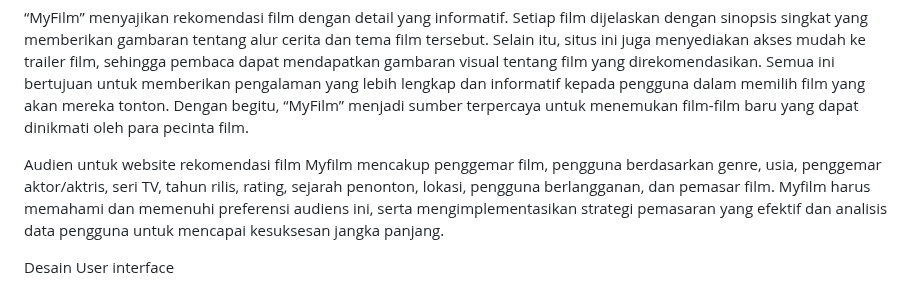
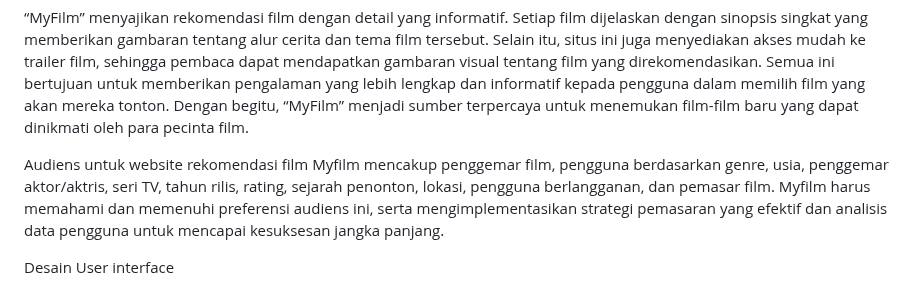
Before and after one commit to 22091397013MiftakhDamarFaizin/2022A-Kelompok-8, a Markdown page: README.md, the part around the change. Drawn GitHub-style.

```diff
--- a/README.md
+++ b/README.md
@@ -11,7 +11,7 @@ Website "MyFilm" adalah sumber rekomendasi film yang menghadirkan beragam piliha
 
 “MyFilm” menyajikan rekomendasi film dengan detail yang informatif. Setiap film dijelaskan dengan sinopsis singkat yang memberikan gambaran tentang alur cerita dan tema film tersebut. Selain itu, situs ini juga menyediakan akses mudah ke trailer film, sehingga pembaca dapat mendapatkan gambaran visual tentang film yang direkomendasikan. Semua ini bertujuan untuk memberikan pengalaman yang lebih lengkap dan informatif kepada pengguna dalam memilih film yang akan mereka tonton. Dengan begitu, “MyFilm” menjadi sumber terpercaya untuk menemukan film-film baru yang dapat dinikmati oleh para pecinta film.
 
-Audien untuk website rekomendasi film
+Audiens untuk website rekomendasi film
 Myfilm mencakup penggemar film, pengguna berdasarkan genre, usia, penggemar aktor/aktris, seri TV, tahun rilis, rating, sejarah penonton, lokasi, pengguna berlangganan, dan pemasar film. Myfilm harus memahami dan memenuhi preferensi audiens ini, serta mengimplementasikan strategi pemasaran yang efektif dan analisis data pengguna untuk mencapai kesuksesan jangka panjang.
 
 Desain User interface
```
